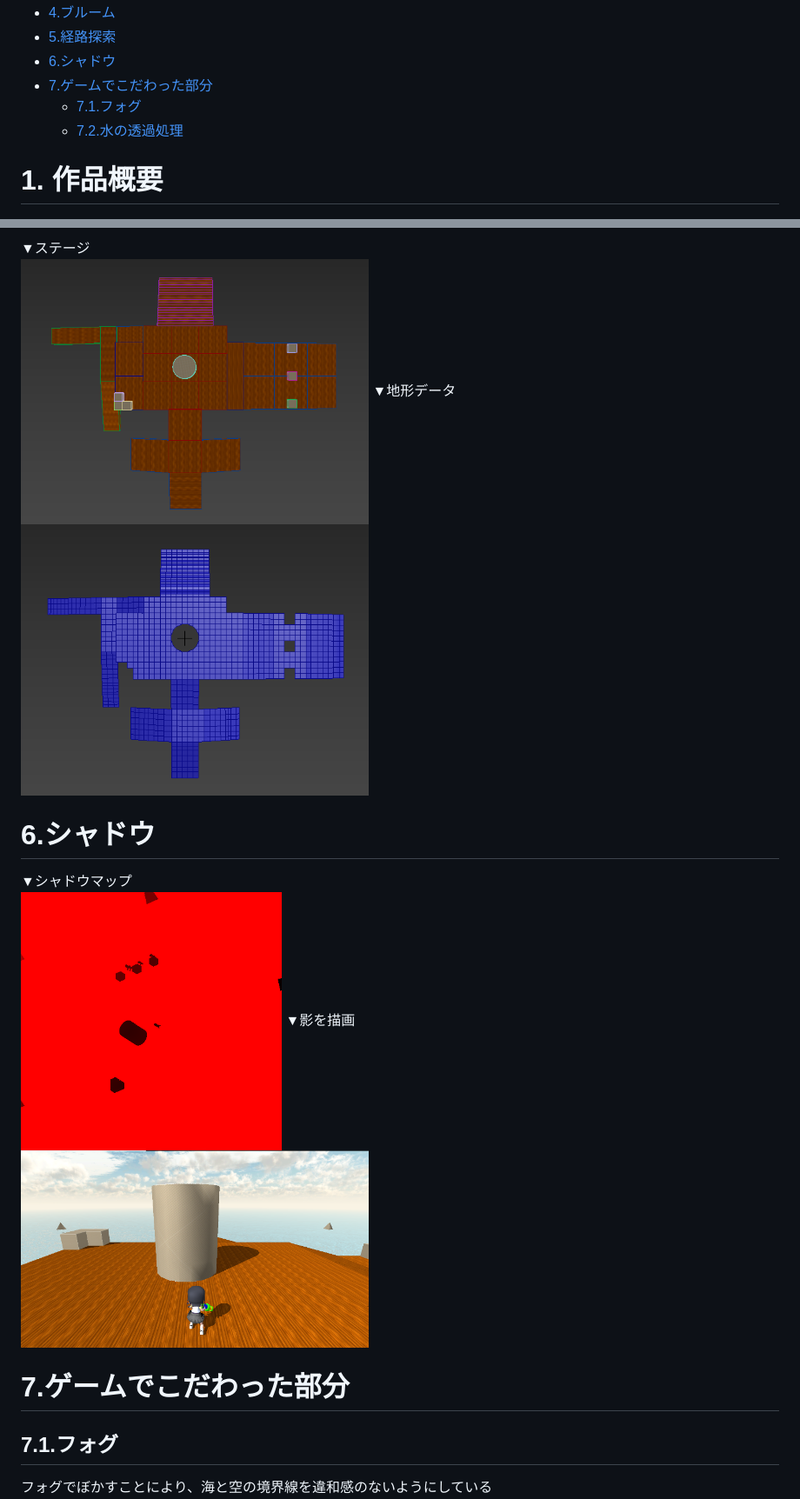
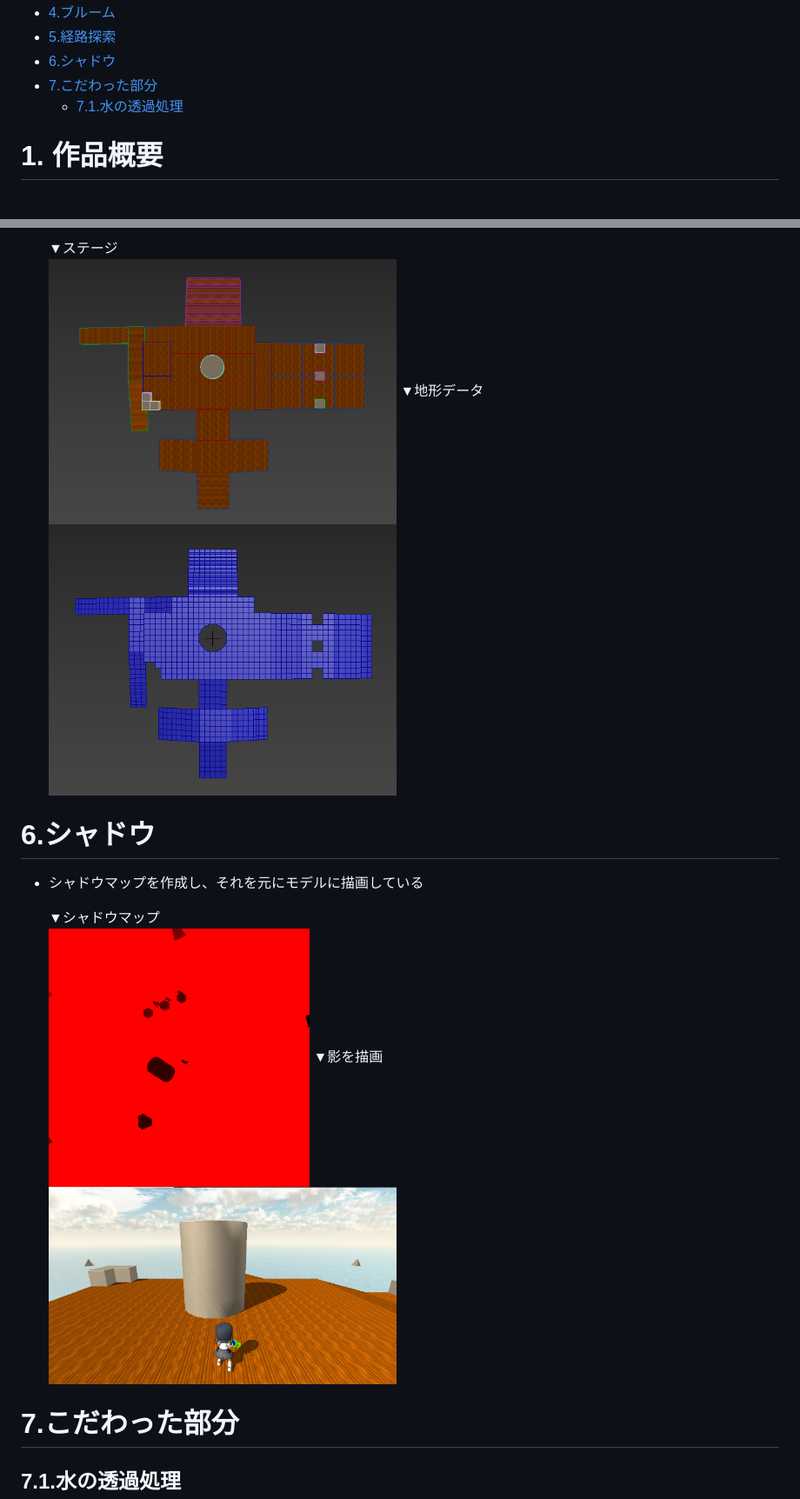
Before and after one commit to raitonakatani/waternto, a Markdown page: portfolio.md, 2 parts joined by grey strips. Shown: that part at 87% size. Rendered like a GitHub page.

```diff
--- a/portfolio.md
+++ b/portfolio.md
@@ -30,9 +30,8 @@
 - [4.ブルーム](#4ブルーム)
 - [5.経路探索](#5経路探索)
 - [6.シャドウ](#6シャドウ)
-- [7.ゲームでこだわった部分](#7ゲームでこだわった部分)
-  - [7.1.フォグ](#71フォグ)
-  - [7.2.水の透過処理](#72水の透過処理)
+- [7.こだわった部分](#7こだわった部分)
+  - [7.1.水の透過処理](#71水の透過処理)
 
 # 1. 作品概要
 - waternto(ウォータント)
@@ -167,18 +168,20 @@ PAベクトル、PBベクトルをそれぞれ法線Nと内積して、
 
-▼ステージ
-<img src="ステージ.png" width="400"></img></br>
-▼地形データ
-<img src="地形データ.png" width="400"></img></br>
+   ▼ステージ
+   <img src="ステージ.png" width="400"></img></br>
+   ▼地形データ
+   <img src="地形データ.png" width="400"></img></br>
 
 # 6.シャドウ
-▼シャドウマップ
-  <img src="シャドウマップ.png" width="300" height="300"></img></br>
-▼影を描画
-<img src="通常シーン.png" width="400"></img></br>
 
-# 7.ゲームでこだわった部分
-## 7.1.フォグ
+- シャドウマップを作成し、それを元にモデルに描画している
+
+   ▼シャドウマップ
+   <img src="シャドウマップ.png" width="300" height="300"></img></br>
+   ▼影を描画
+   <img src="通常シーン.png" width="400"></img></br>
+
+# 7.こだわった部分
+
+## 7.1.水の透過処理
 <font size="4">
-フォグでぼかすことにより、海と空の境界線を違和感のないようにしている
-<font size="3">
 
```
Also changed, not shown: other parts of portfolio.md (+38 -44 lines), 交点のUV.jpg (added), 2 other files.
